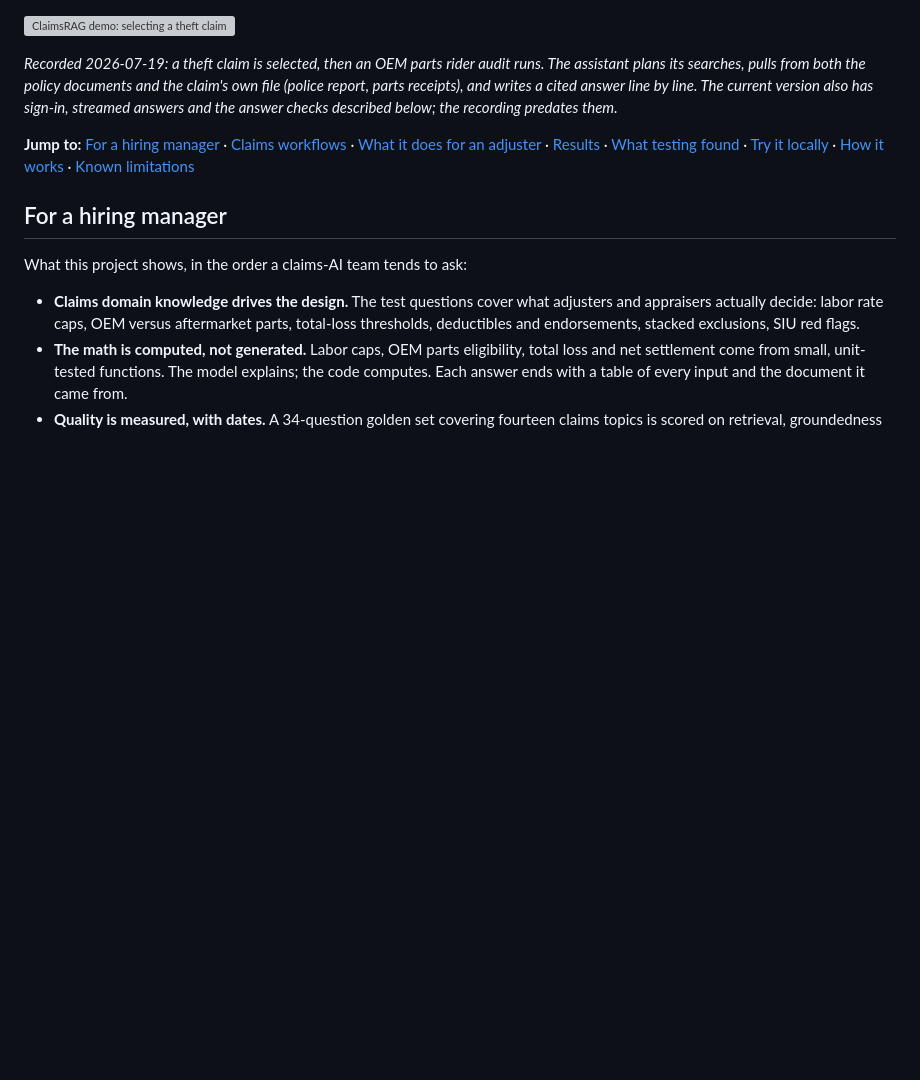
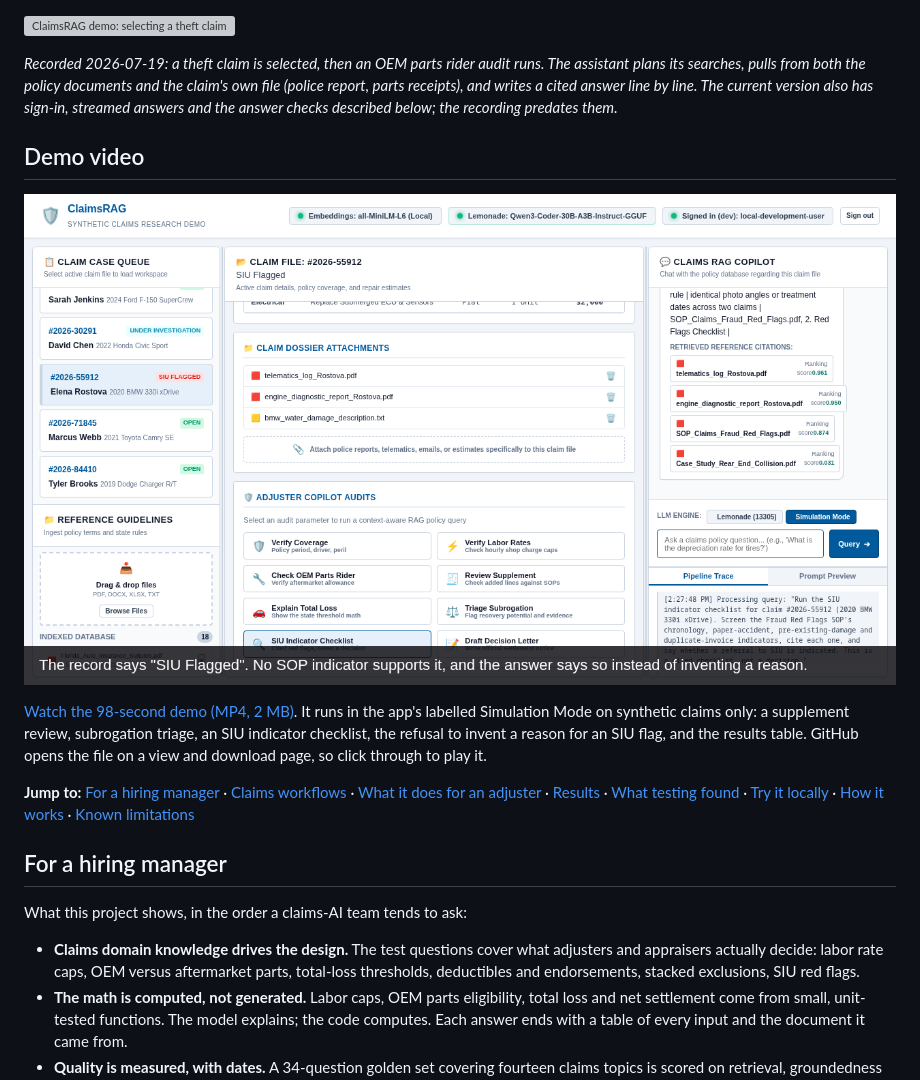
Before and after one commit to jf1shh/claims-rag, a Markdown page: README.md, the part around the change. Rendered like a GitHub page; pictures changed too: assets/demo-video-thumb.png (added); blank space fills up the shorter version; grey boxes are pictures that could not be loaded.

```diff
--- a/README.md
+++ b/README.md
@@ -11,6 +11,12 @@ Built by **Jared Fisher**: 17 years at Liberty Mutual, including 11 as senior ap
 ![ClaimsRAG demo: selecting a theft claim and running an OEM parts rider audit against a local model](assets/demo.gif)
 
 *Recorded 2026-07-19: a theft claim is selected, then an OEM parts rider audit runs. The assistant plans its searches, pulls from both the policy documents and the claim's own file (police report, parts receipts), and writes a cited answer line by line. The current version also has sign-in, streamed answers and the answer checks described below; the recording predates them.*
+
+## Demo video
+
+[![ClaimsRAG demo video: the SIU checklist on a flagged claim, with the answer refusing to invent a reason](assets/demo-video-thumb.png)](assets/claimsrag-demo-2026-10-21.mp4)
+
+[Watch the 98-second demo (MP4, 2 MB)](assets/claimsrag-demo-2026-10-21.mp4). It runs in the app's labelled Simulation Mode on synthetic claims only: a supplement review, subrogation triage, an SIU indicator checklist, the refusal to invent a reason for an SIU flag, and the results table. GitHub opens the file on a view and download page, so click through to play it.
 
 **Jump to:** [For a hiring manager](#for-a-hiring-manager) · [Claims workflows](#claims-workflows) · [What it does for an adjuster](#what-it-does-for-an-adjuster) · [Results](#results) · [What testing found](#what-testing-found) · [Try it locally](#try-it-locally) · [How it works](#how-it-works) · [Known limitations](#known-limitations)
 
```
Also changed, not shown: docs/roadmap-focus.md (+1 -1 lines), docs/workflows/demo-shot-list.md (+1 -1 lines), 1 other file.
